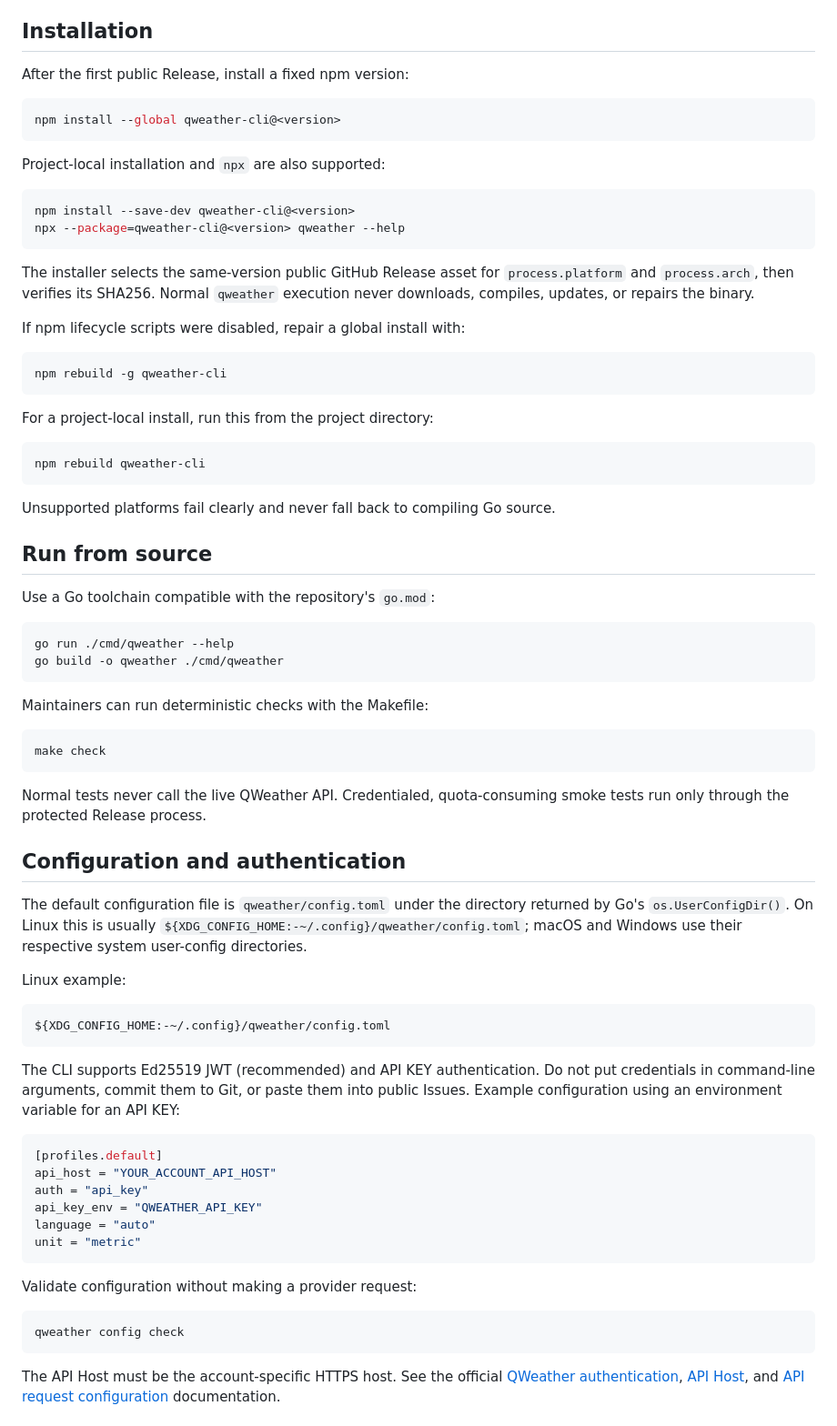
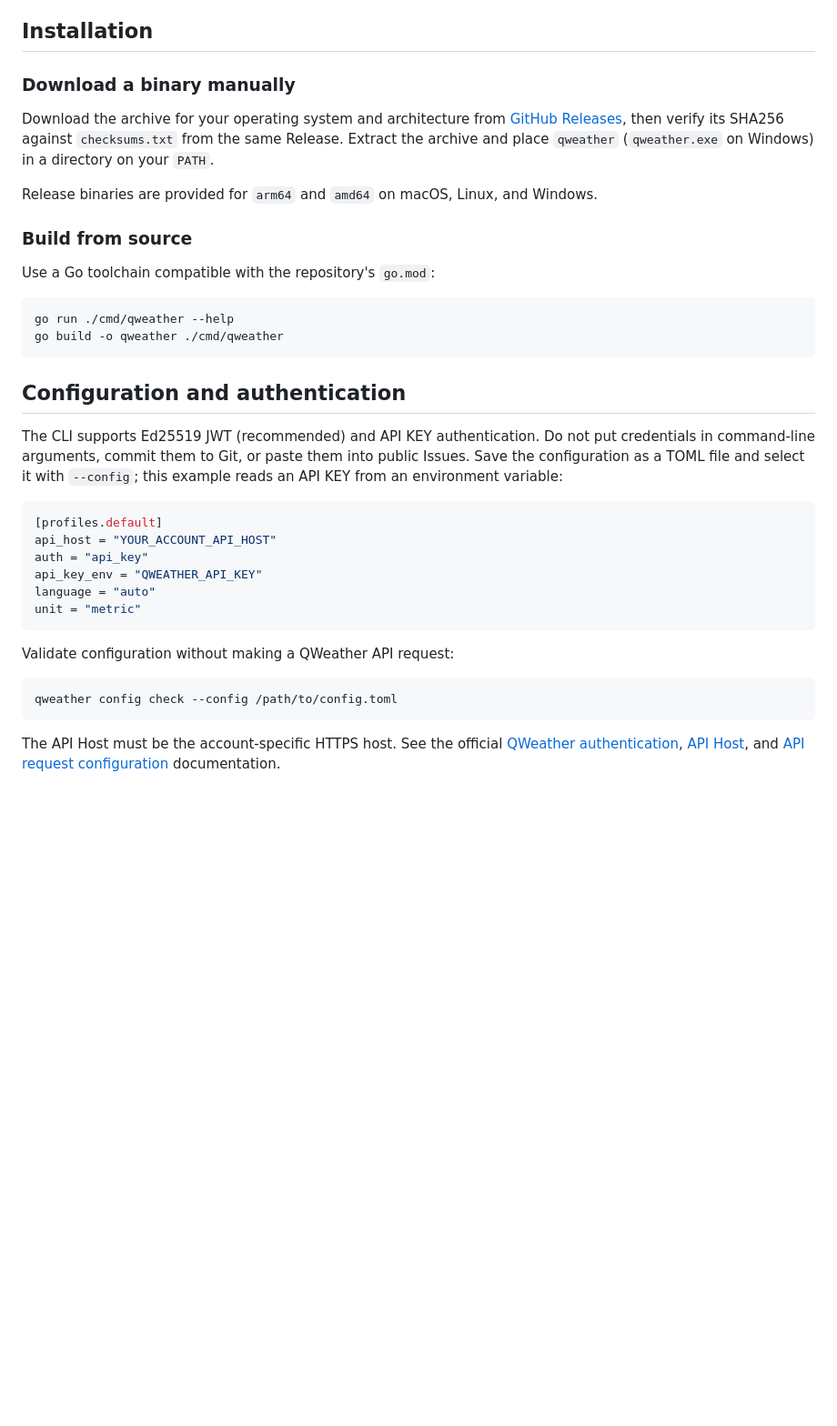
Before and after one commit to Nativu5/qweather-cli, a Markdown page: README_EN.md, the part around one of its changes. Shown at 91% size. GitHub-like rendering; blank space fills up the shorter version.

Commit message:
docs: simplify public README installation

````diff
--- a/README_EN.md
+++ b/README_EN.md
@@ -28,36 +24,13 @@ Run `qweather --help` or `qweather capability list` to inspect the current comma
 
 ## Installation
 
-After the first public Release, install a fixed npm version:
+### Download a binary manually
 
-```sh
-npm install --global qweather-cli@<version>
-```
+Download the archive for your operating system and architecture from [GitHub Releases](https://github.com/Nativu5/qweather-cli/releases), then verify its SHA256 against `checksums.txt` from the same Release. Extract the archive and place `qweather` (`qweather.exe` on Windows) in a directory on your `PATH`.
 
-Project-local installation and `npx` are also supported:
+Release binaries are provided for `arm64` and `amd64` on macOS, Linux, and Windows.
 
-```sh
-npm install --save-dev qweather-cli@<version>
-npx --package=qweather-cli@<version> qweather --help
-```
-
-The installer selects the same-version public GitHub Release asset for `process.platform` and `process.arch`, then verifies its SHA256. Normal `qweather` execution never downloads, compiles, updates, or repairs the binary.
-
-If npm lifecycle scripts were disabled, repair a global install with:
-
-```sh
-npm rebuild -g qweather-cli
-```
-
-For a project-local install, run this from the project directory:
-
-```sh
-npm rebuild qweather-cli
-```
-
-Unsupported platforms fail clearly and never fall back to compiling Go source.
-
-## Run from source
+### Build from source
 
 Use a Go toolchain compatible with the repository's `go.mod`:
 
@@ -66,25 +39,9 @@ go run ./cmd/qweather --help
 go build -o qweather ./cmd/qweather
 ```
 
-Maintainers can run deterministic checks with the Makefile:
-
-```sh
-make check
-```
-
-Normal tests never call the live QWeather API. Credentialed, quota-consuming smoke tests run only through the protected Release process.
-
 ## Configuration and authentication
 
-The default configuration file is `qweather/config.toml` under the directory returned by Go's `os.UserConfigDir()`. On Linux this is usually `${XDG_CONFIG_HOME:-~/.config}/qweather/config.toml`; macOS and Windows use their respective system user-config directories.
-
-Linux example:
-
-```text
-${XDG_CONFIG_HOME:-~/.config}/qweather/config.toml
-```
-
-The CLI supports Ed25519 JWT (recommended) and API KEY authentication. Do not put credentials in command-line arguments, commit them to Git, or paste them into public Issues. Example configuration using an environment variable for an API KEY:
+The CLI supports Ed25519 JWT (recommended) and API KEY authentication. Do not put credentials in command-line arguments, commit them to Git, or paste them into public Issues. Save the configuration as a TOML file and select it with `--config`; this example reads an API KEY from an environment variable:
 
 ```toml
 [profiles.default]
@@ -95,10 +52,10 @@ language = "auto"
 unit = "metric"
 ```
 
-Validate configuration without making a provider request:
+Validate configuration without making a QWeather API request:
 
 ```sh
-qweather config check
+qweather config check --config /path/to/config.toml
 ```
 
 The API Host must be the account-specific HTTPS host. See the official [QWeather authentication](https://dev.qweather.com/docs/configuration/authentication/), [API Host](https://dev.qweather.com/docs/configuration/api-host/), and [API request configuration](https://dev.qweather.com/docs/configuration/api-config/) documentation.
````
Also changed, not shown: other parts of README_EN.md (+5 -9 lines), README.md (+13 -56 lines).
